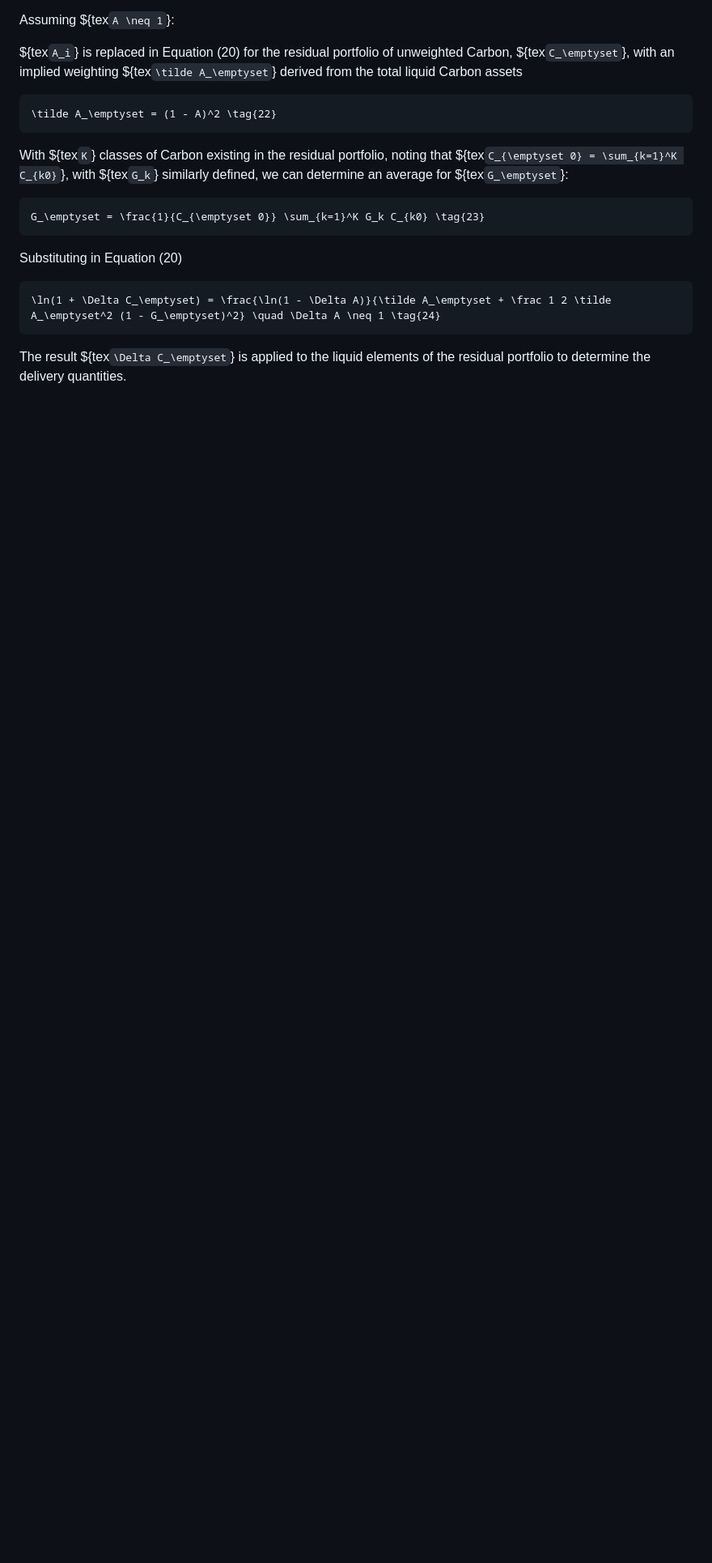
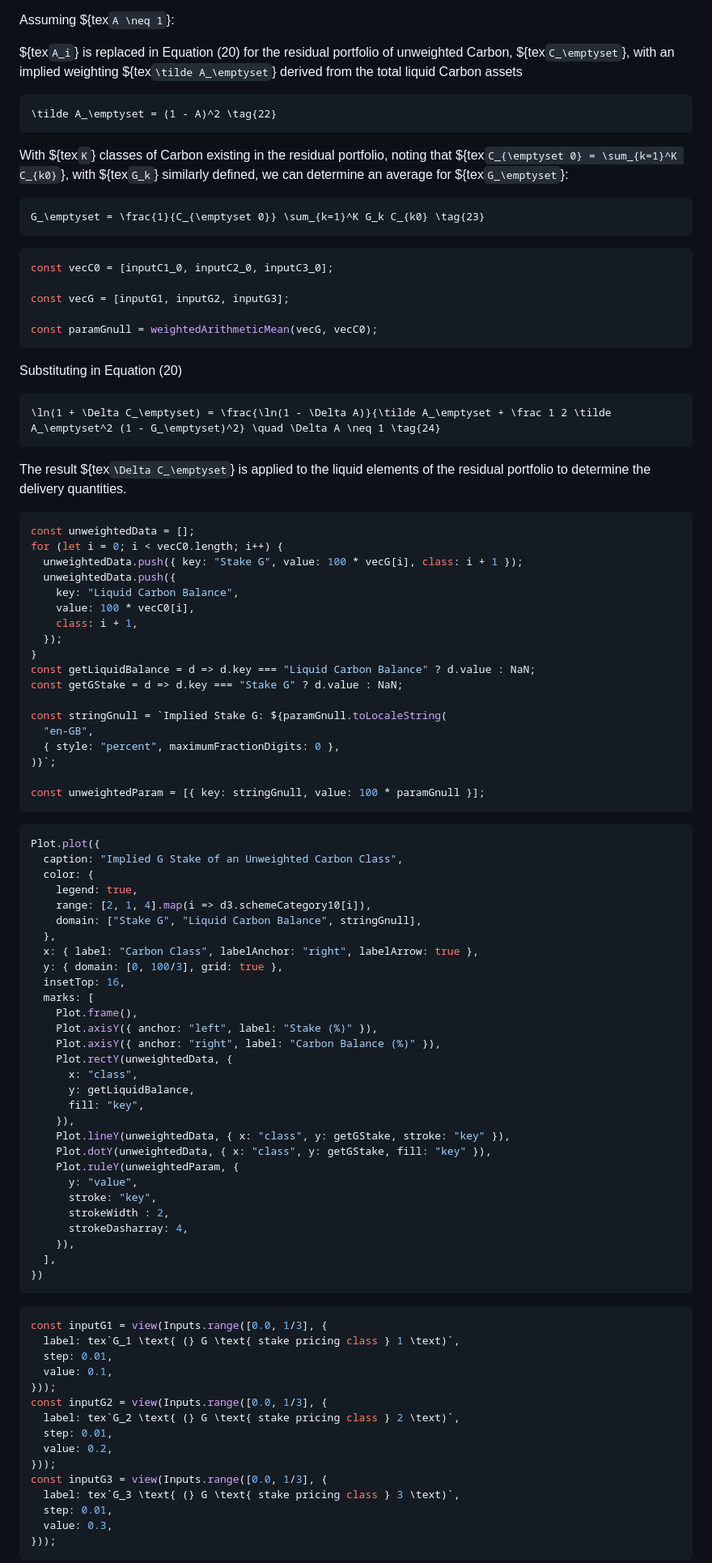
Before and after one commit to ldeso/test.leodesouza.net, a Markdown page: src/toy-model.md, the part around one of its changes. Shown at 81% size. GitHub-like rendering; blank space fills up the shorter version.

Commit message:
Add plot for implied G stake of an unweighted class

````diff
--- a/src/toy-model.md
+++ b/src/toy-model.md
@@ -1398,6 +1398,14 @@ defined, we can determine an average for ${tex`G_\emptyset`}:
 G_\emptyset = \frac{1}{C_{\emptyset 0}} \sum_{k=1}^K G_k C_{k0} \tag{23}
 ```
 
+```js
+const vecC0 = [inputC1_0, inputC2_0, inputC3_0];
+
+const vecG = [inputG1, inputG2, inputG3];
+
+const paramGnull = weightedArithmeticMean(vecG, vecC0);
+```
+
 Substituting in Equation (20)
 
 ```tex
@@ -1406,3 +1414,75 @@ Substituting in Equation (20)
 
 The result ${tex`\Delta C_\emptyset`} is applied to the liquid elements of the
 residual portfolio to determine the delivery quantities.
+
+```js
+const unweightedData = [];
+for (let i = 0; i < vecC0.length; i++) {
+  unweightedData.push({ key: "Stake G", value: 100 * vecG[i], class: i + 1 });
+  unweightedData.push({
+    key: "Liquid Carbon Balance",
+    value: 100 * vecC0[i],
+    class: i + 1,
+  });
+}
+const getLiquidBalance = d => d.key === "Liquid Carbon Balance" ? d.value : NaN;
+const getGStake = d => d.key === "Stake G" ? d.value : NaN;
+
+const stringGnull = `Implied Stake G: ${paramGnull.toLocaleString(
+  "en-GB",
+  { style: "percent", maximumFractionDigits: 0 },
+)}`;
+
+const unweightedParam = [{ key: stringGnull, value: 100 * paramGnull }];
+```
+
+```js
+Plot.plot({
+  caption: "Implied G Stake of an Unweighted Carbon Class",
+  color: {
+    legend: true,
+    range: [2, 1, 4].map(i => d3.schemeCategory10[i]),
+    domain: ["Stake G", "Liquid Carbon Balance", stringGnull],
+  },
+  x: { label: "Carbon Class", labelAnchor: "right", labelArrow: true },
+  y: { domain: [0, 100/3], grid: true },
+  insetTop: 16,
+  marks: [
+    Plot.frame(),
+    Plot.axisY({ anchor: "left", label: "Stake (%)" }),
+    Plot.axisY({ anchor: "right", label: "Carbon Balance (%)" }),
+    Plot.rectY(unweightedData, {
+      x: "class",
+      y: getLiquidBalance,
+      fill: "key",
+    }),
+    Plot.lineY(unweightedData, { x: "class", y: getGStake, stroke: "key" }),
+    Plot.dotY(unweightedData, { x: "class", y: getGStake, fill: "key" }),
+    Plot.ruleY(unweightedParam, {
+      y: "value",
+      stroke: "key",
+      strokeWidth : 2,
+      strokeDasharray: 4,
+    }),
+  ],
+})
+```
+
+```js
+const inputG1 = view(Inputs.range([0.0, 1/3], {
+  label: tex`G_1 \text{ (} G \text{ stake pricing class } 1 \text)`,
+  step: 0.01,
+  value: 0.1,
+}));
+const inputG2 = view(Inputs.range([0.0, 1/3], {
+  label: tex`G_2 \text{ (} G \text{ stake pricing class } 2 \text)`,
+  step: 0.01,
+  value: 0.2,
+}));
+const inputG3 = view(Inputs.range([0.0, 1/3], {
+  label: tex`G_3 \text{ (} G \text{ stake pricing class } 3 \text)`,
+  step: 0.01,
+  value: 0.3,
+}));
+```
+
````
Also changed, not shown: other parts of src/toy-model.md (+17 -0 lines).
